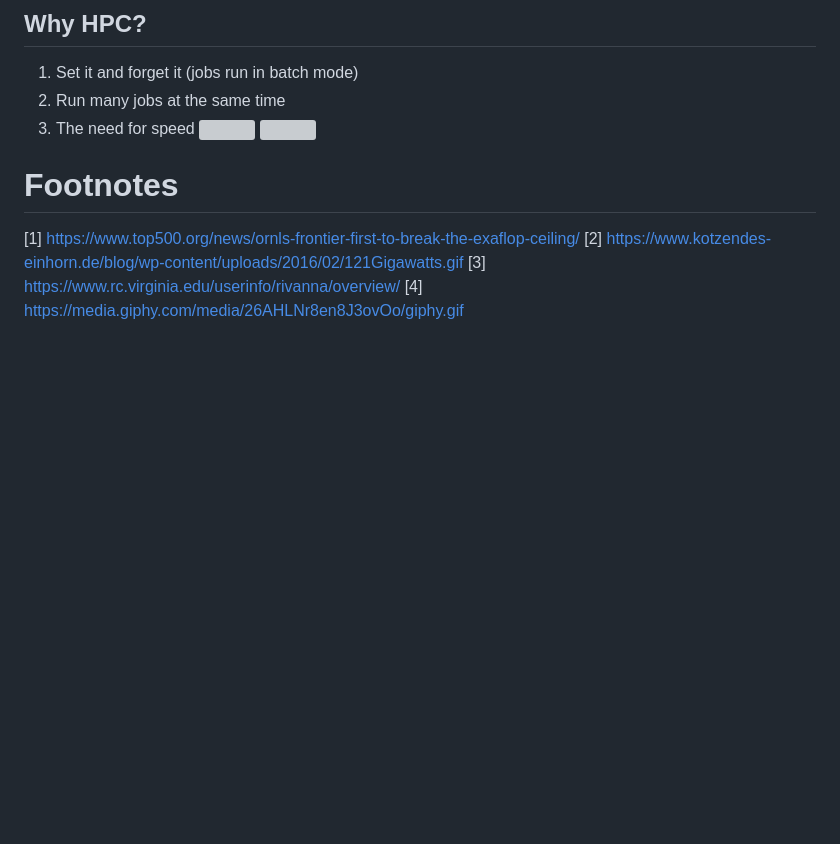
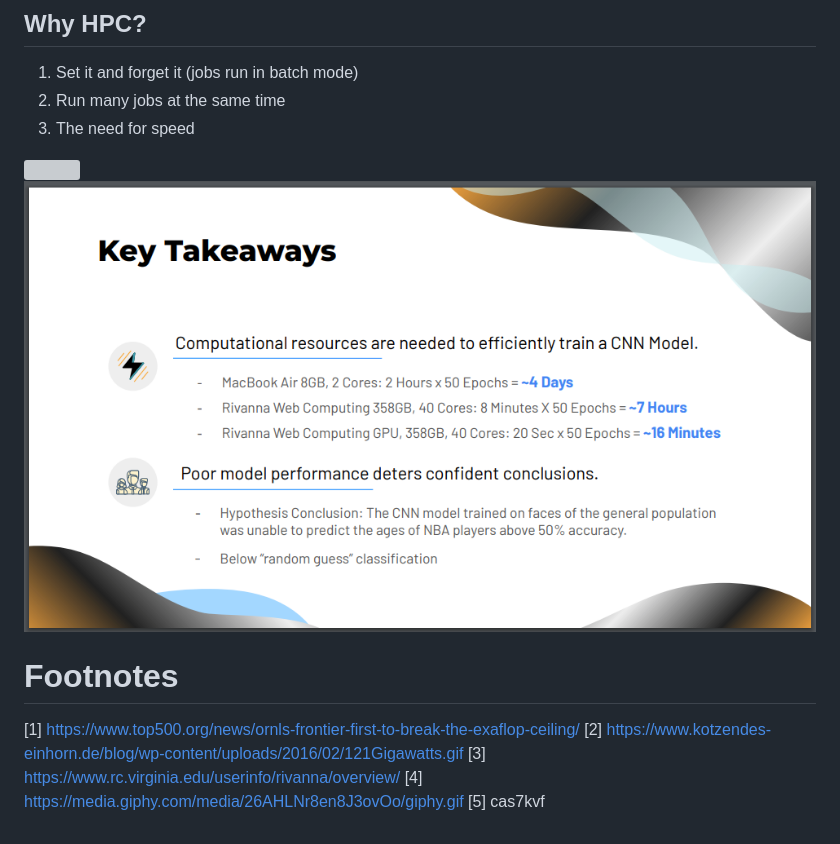
Before and after one commit to UVADS/orientation-technical, a Markdown page: workshop-hpc/README.md, the part around the change. GitHub-like rendering; blank space fills up the shorter version; grey boxes are pictures that could not be loaded.

Commit message:
add motivation art

```diff
--- a/workshop-hpc/README.md
+++ b/workshop-hpc/README.md
@@ -62,11 +62,13 @@ All quotes below are from: https://www.rc.virginia.edu/userinfo/rivanna/overview
 1. Set it and forget it (jobs run in batch mode)
 2. Run many jobs at the same time
 3. The need for speed
+
 ![](https://media.giphy.com/media/26AHLNr8en8J3ovOo/giphy.gif)
-![]()
+![](2022-09-30-cas7kvf.png)
 
 # Footnotes
 [1] https://www.top500.org/news/ornls-frontier-first-to-break-the-exaflop-ceiling/
 [2] https://www.kotzendes-einhorn.de/blog/wp-content/uploads/2016/02/121Gigawatts.gif
 [3] https://www.rc.virginia.edu/userinfo/rivanna/overview/
 [4] https://media.giphy.com/media/26AHLNr8en8J3ovOo/giphy.gif
+[5] cas7kvf
```
Also changed, not shown: workshop-hpc/2022-09-30-cas7kvf.png (renamed from workshop-hpc/2022-09-30-schuster-catherine.png).
